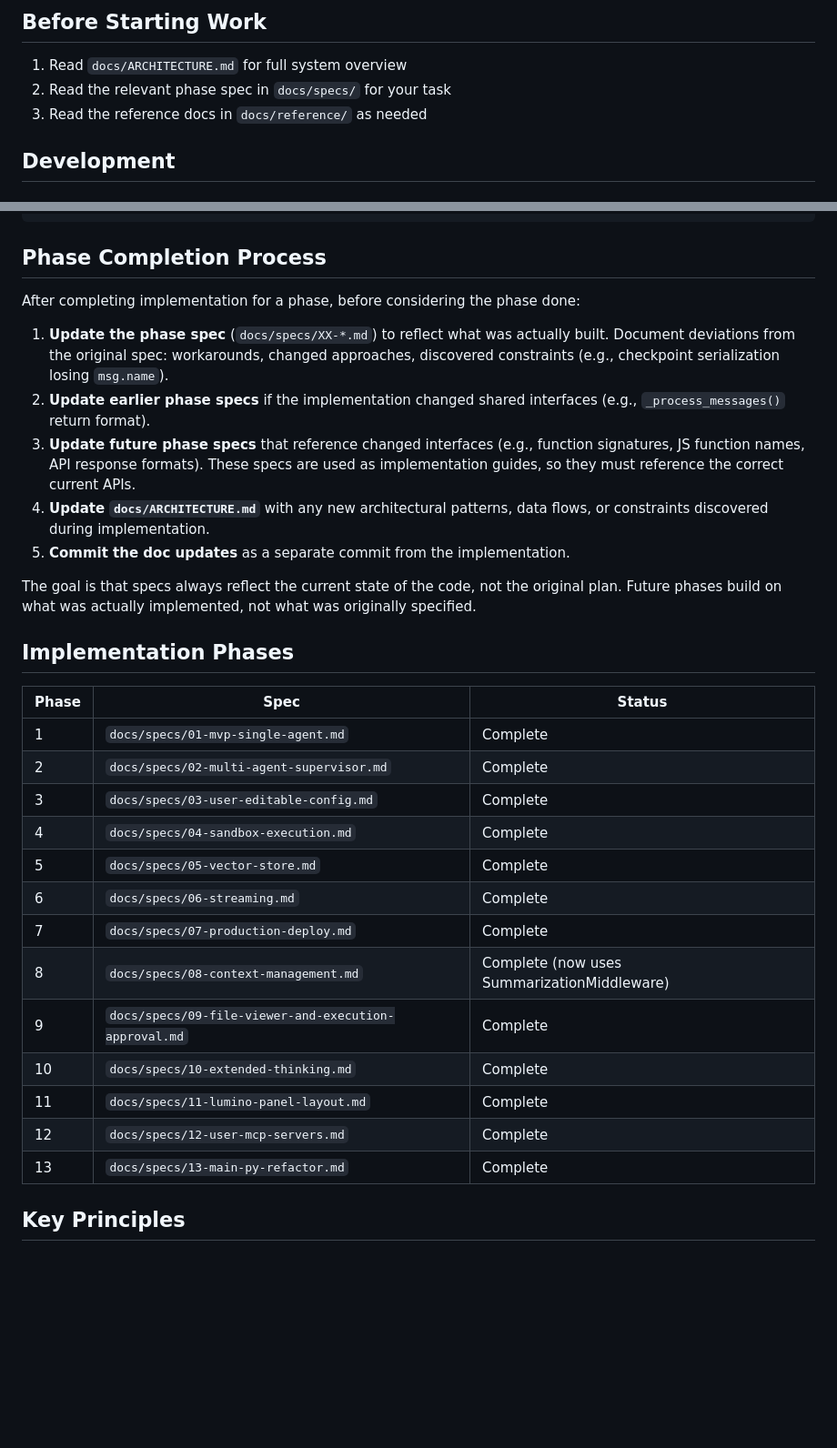
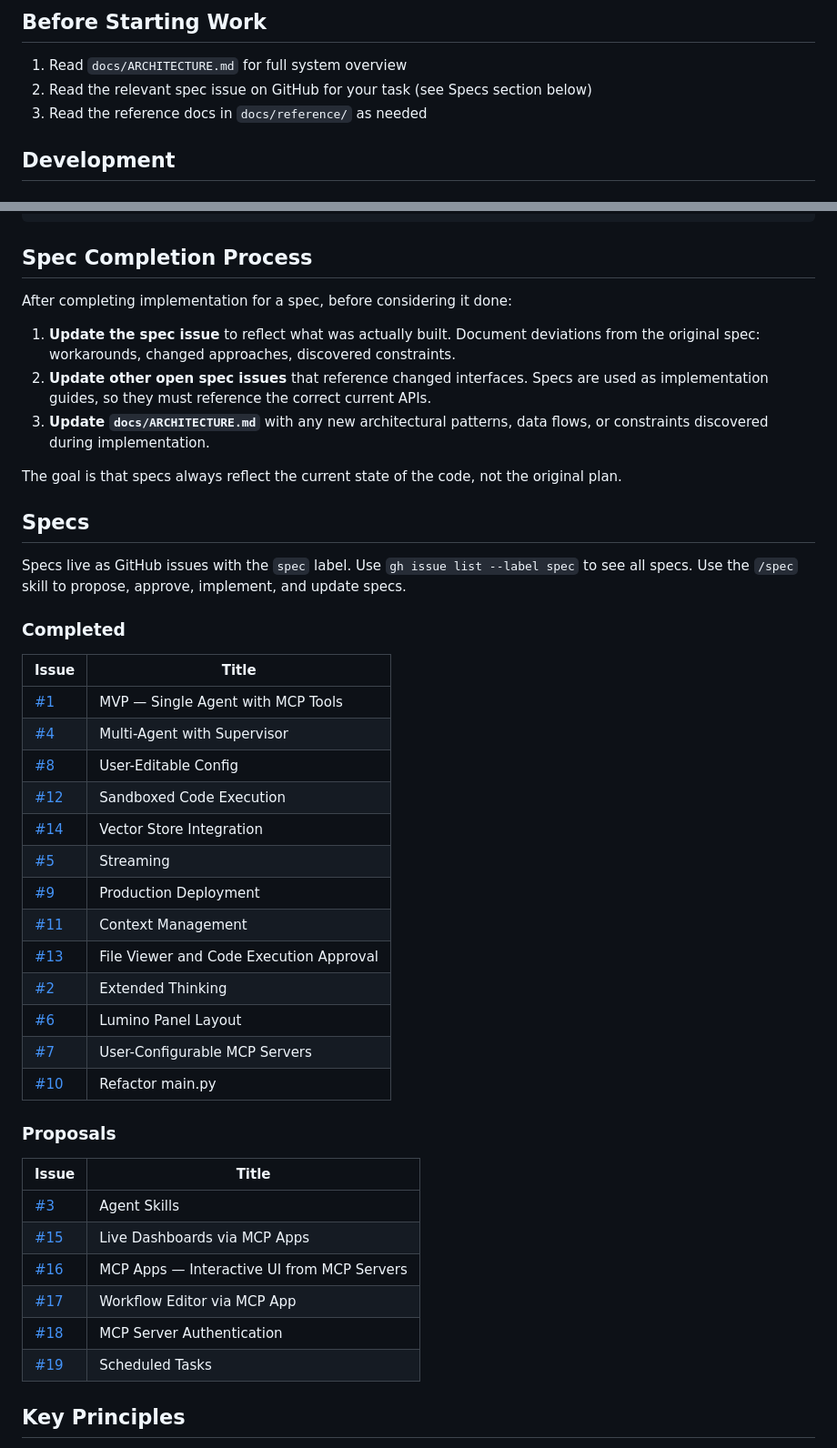
Before and after one commit to rhiza-research/rhiza-agents, a Markdown page: CLAUDE.md, 2 parts joined by grey strips. Shown at 91% size. Rendered like a GitHub page; blank space fills up the shorter version.

Commit message:
docs: migrate spec tracking from files to GitHub issues

````diff
--- a/CLAUDE.md
+++ b/CLAUDE.md
@@ -5,7 +5,7 @@ Multi-agent chat platform built on LangGraph.
 ## Before Starting Work
 
 1. Read `docs/ARCHITECTURE.md` for full system overview
-2. Read the relevant phase spec in `docs/specs/` for your task
+2. Read the relevant spec issue on GitHub for your task (see Specs section below)
 3. Read the reference docs in `docs/reference/` as needed
 
 ## Development
@@ -79,35 +79,48 @@ src/rhiza_agents/
   static/           # CSS, JS
 ```
 
-## Phase Completion Process
+## Spec Completion Process
 
-After completing implementation for a phase, before considering the phase done:
+After completing implementation for a spec, before considering it done:
 
-1. **Update the phase spec** (`docs/specs/XX-*.md`) to reflect what was actually built. Document deviations from the original spec: workarounds, changed approaches, discovered constraints (e.g., checkpoint serialization losing `msg.name`).
-2. **Update earlier phase specs** if the implementation changed shared interfaces (e.g., `_process_messages()` return format).
-3. **Update future phase specs** that reference changed interfaces (e.g., function signatures, JS function names, API response formats). These specs are used as implementation guides, so they must reference the correct current APIs.
-4. **Update `docs/ARCHITECTURE.md`** with any new architectural patterns, data flows, or constraints discovered during implementation.
-5. **Commit the doc updates** as a separate commit from the implementation.
+1. **Update the spec issue** to reflect what was actually built. Document deviations from the original spec: workarounds, changed approaches, discovered constraints.
+2. **Update other open spec issues** that reference changed interfaces. Specs are used as implementation guides, so they must reference the correct current APIs.
+3. **Update `docs/ARCHITECTURE.md`** with any new architectural patterns, data flows, or constraints discovered during implementation.
 
-The goal is that specs always reflect the current state of the code, not the original plan. Future phases build on what was actually implemented, not what was originally specified.
+The goal is that specs always reflect the current state of the code, not the original plan.
 
-## Implementation Phases
+## Specs
 
-| Phase | Spec | Status |
-|-------|------|--------|
-| 1 | `docs/specs/01-mvp-single-agent.md` | Complete |
-| 2 | `docs/specs/02-multi-agent-supervisor.md` | Complete |
-| 3 | `docs/specs/03-user-editable-config.md` | Complete |
-| 4 | `docs/specs/04-sandbox-execution.md` | Complete |
-| 5 | `docs/specs/05-vector-store.md` | Complete |
-| 6 | `docs/specs/06-streaming.md` | Complete |
-| 7 | `docs/specs/07-production-deploy.md` | Complete |
-| 8 | `docs/specs/08-context-management.md` | Complete (now uses SummarizationMiddleware) |
-| 9 | `docs/specs/09-file-viewer-and-execution-approval.md` | Complete |
-| 10 | `docs/specs/10-extended-thinking.md` | Complete |
-| 11 | `docs/specs/11-lumino-panel-layout.md` | Complete |
-| 12 | `docs/specs/12-user-mcp-servers.md` | Complete |
-| 13 | `docs/specs/13-main-py-refactor.md` | Complete |
+Specs live as GitHub issues with the `spec` label. Use `gh issue list --label spec` to see all specs. Use the `/spec` skill to propose, approve, implement, and update specs.
+
+### Completed
+
+| Issue | Title |
+|-------|-------|
+| [#1](https://github.com/rhiza-research/rhiza-agents/issues/1) | MVP — Single Agent with MCP Tools |
+| [#4](https://github.com/rhiza-research/rhiza-agents/issues/4) | Multi-Agent with Supervisor |
+| [#8](https://github.com/rhiza-research/rhiza-agents/issues/8) | User-Editable Config |
+| [#12](https://github.com/rhiza-research/rhiza-agents/issues/12) | Sandboxed Code Execution |
+| [#14](https://github.com/rhiza-research/rhiza-agents/issues/14) | Vector Store Integration |
+| [#5](https://github.com/rhiza-research/rhiza-agents/issues/5) | Streaming |
+| [#9](https://github.com/rhiza-research/rhiza-agents/issues/9) | Production Deployment |
+| [#11](https://github.com/rhiza-research/rhiza-agents/issues/11) | Context Management |
+| [#13](https://github.com/rhiza-research/rhiza-agents/issues/13) | File Viewer and Code Execution Approval |
+| [#2](https://github.com/rhiza-research/rhiza-agents/issues/2) | Extended Thinking |
+| [#6](https://github.com/rhiza-research/rhiza-agents/issues/6) | Lumino Panel Layout |
+| [#7](https://github.com/rhiza-research/rhiza-agents/issues/7) | User-Configurable MCP Servers |
+| [#10](https://github.com/rhiza-research/rhiza-agents/issues/10) | Refactor main.py |
+
+### Proposals
+
+| Issue | Title |
+|-------|-------|
+| [#3](https://github.com/rhiza-research/rhiza-agents/issues/3) | Agent Skills |
+| [#15](https://github.com/rhiza-research/rhiza-agents/issues/15) | Live Dashboards via MCP Apps |
+| [#16](https://github.com/rhiza-research/rhiza-agents/issues/16) | MCP Apps — Interactive UI from MCP Servers |
+| [#17](https://github.com/rhiza-research/rhiza-agents/issues/17) | Workflow Editor via MCP App |
+| [#18](https://github.com/rhiza-research/rhiza-agents/issues/18) | MCP Server Authentication |
+| [#19](https://github.com/rhiza-research/rhiza-agents/issues/19) | Scheduled Tasks |
 
 ## Key Principles
 
````
